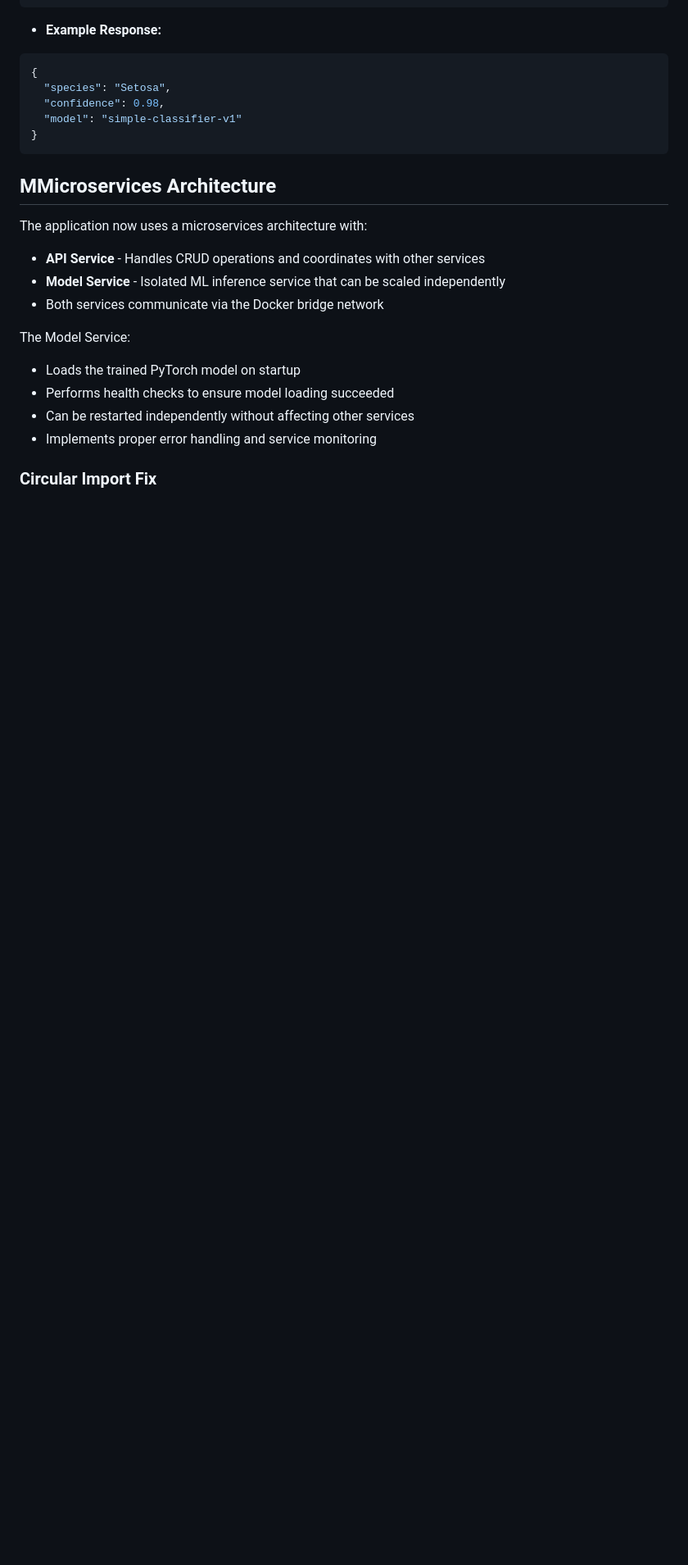
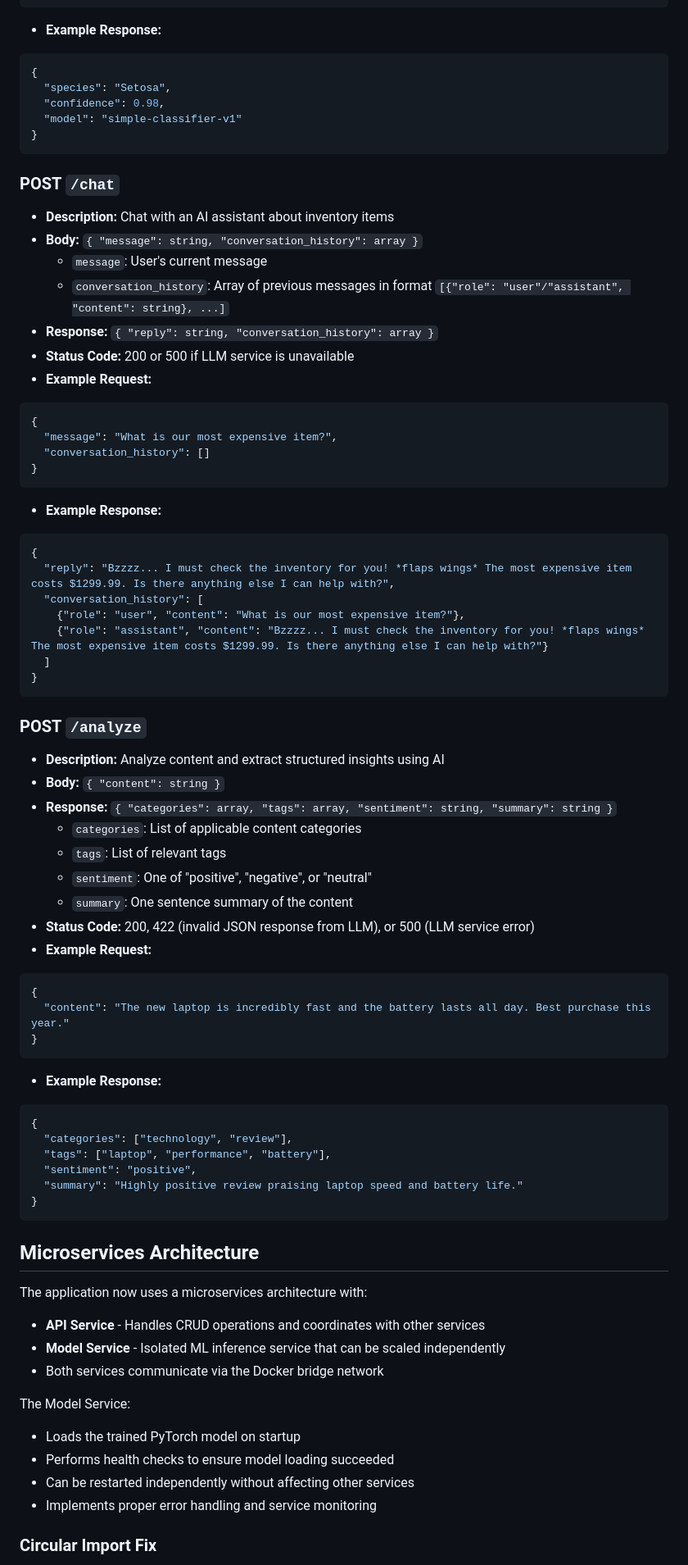
Before and after one commit to owen-espitia/AI-Framework-Project, a Markdown page: README.md, the part around the change. Shown at 82% size. Rendered like a GitHub page; blank space fills up the shorter version.

````diff
--- a/README.md
+++ b/README.md
@@ -150,7 +150,57 @@ Iris species prediction with confidence scores
 }
 ```
 
-## MMicroservices Architecture
+### POST `/chat`
+- **Description:** Chat with an AI assistant about inventory items
+- **Body:** `{ "message": string, "conversation_history": array }`
+  - `message`: User's current message
+  - `conversation_history`: Array of previous messages in format `[{"role": "user"/"assistant", "content": string}, ...]`
+- **Response:** `{ "reply": string, "conversation_history": array }`
+- **Status Code:** 200 or 500 if LLM service is unavailable
+- **Example Request:**
+```json
+{
+  "message": "What is our most expensive item?",
+  "conversation_history": []
+}
+```
+- **Example Response:**
+```json
+{
+  "reply": "Bzzzz... I must check the inventory for you! *flaps wings* The most expensive item costs $1299.99. Is there anything else I can help with?",
+  "conversation_history": [
+    {"role": "user", "content": "What is our most expensive item?"},
+    {"role": "assistant", "content": "Bzzzz... I must check the inventory for you! *flaps wings* The most expensive item costs $1299.99. Is there anything else I can help with?"}
+  ]
+}
+```
+
+### POST `/analyze`
+- **Description:** Analyze content and extract structured insights using AI
+- **Body:** `{ "content": string }`
+- **Response:** `{ "categories": array, "tags": array, "sentiment": string, "summary": string }`
+  - `categories`: List of applicable content categories
+  - `tags`: List of relevant tags
+  - `sentiment`: One of "positive", "negative", or "neutral"
+  - `summary`: One sentence summary of the content
+- **Status Code:** 200, 422 (invalid JSON response from LLM), or 500 (LLM service error)
+- **Example Request:**
+```json
+{
+  "content": "The new laptop is incredibly fast and the battery lasts all day. Best purchase this year."
+}
+```
+- **Example Response:**
+```json
+{
+  "categories": ["technology", "review"],
+  "tags": ["laptop", "performance", "battery"],
+  "sentiment": "positive",
+  "summary": "Highly positive review praising laptop speed and battery life."
+}
+```
+
+## Microservices Architecture
 The application now uses a microservices architecture with:
 - **API Service** - Handles CRUD operations and coordinates with other services
 - **Model Service** - Isolated ML inference service that can be scaled independently
````
